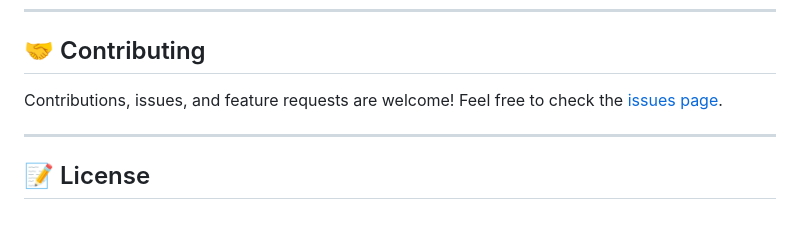
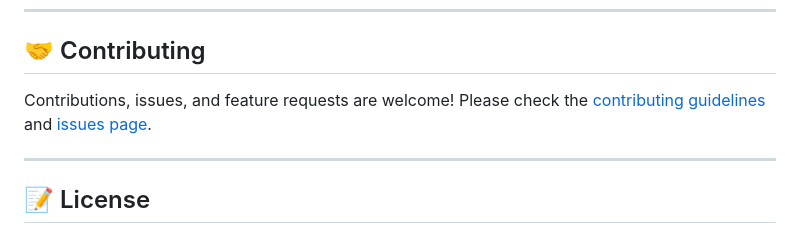
Before and after one commit to mahdyarmonfared/cleandrop, a Markdown page: README.md, the part around one of its changes. Drawn GitHub-style.

Commit message:
docs: add CONTRIBUTING.md and live CI status badge

```diff
--- a/README.md
+++ b/README.md
@@ -135,7 +135,7 @@ npm test
 
 ## 🤝 Contributing
 
-Contributions, issues, and feature requests are welcome! Feel free to check the [issues page](https://github.com/mahdyarmonfared/cleandrop/issues).
+Contributions, issues, and feature requests are welcome! Please check the [contributing guidelines](CONTRIBUTING.md) and [issues page](https://github.com/mahdyarmonfared/cleandrop/issues).
 
 ---
 
```
Also changed, not shown: other parts of README.md (+1 -1 lines), CONTRIBUTING.md (added, +53 -0 lines).
